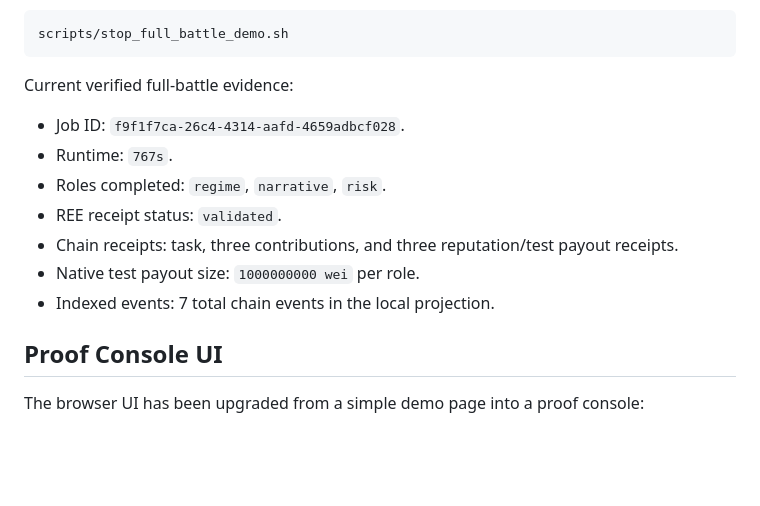
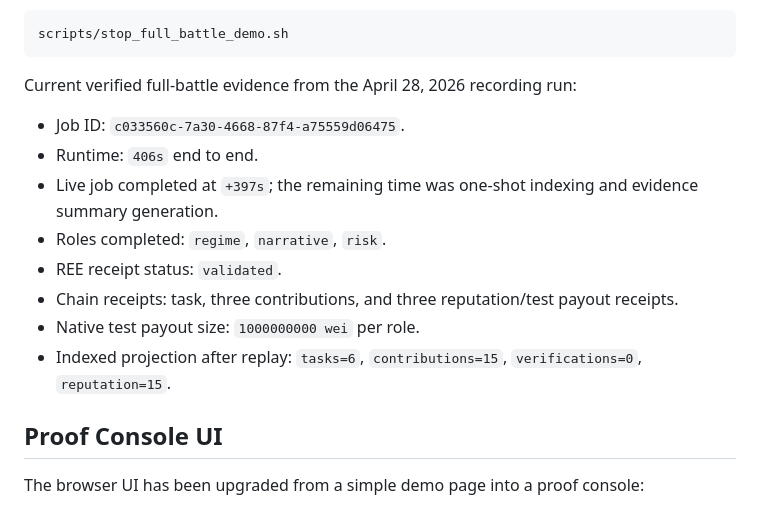
Before and after one commit to ashishki/Signal_Count, a Markdown page: README.md, the part around the change. Drawn GitHub-style; blank space fills up the shorter version.

Commit message:
update full-battle evidence with April 28 recording run results

````diff
--- a/README.md
+++ b/README.md
@@ -258,16 +258,19 @@ Stop the demo processes with:
 scripts/stop_full_battle_demo.sh
 ```
 
-Current verified full-battle evidence:
+Current verified full-battle evidence from the April 28, 2026 recording run:
 
-- Job ID: `f9f1f7ca-26c4-4314-aafd-4659adbcf028`.
-- Runtime: `767s`.
+- Job ID: `c033560c-7a30-4668-87f4-a75559d06475`.
+- Runtime: `406s` end to end.
+- Live job completed at `+397s`; the remaining time was one-shot indexing and
+  evidence summary generation.
 - Roles completed: `regime`, `narrative`, `risk`.
 - REE receipt status: `validated`.
 - Chain receipts: task, three contributions, and three reputation/test payout
   receipts.
 - Native test payout size: `1000000000 wei` per role.
-- Indexed events: 7 total chain events in the local projection.
+- Indexed projection after replay: `tasks=6`, `contributions=15`,
+  `verifications=0`, `reputation=15`.
 
 ## Proof Console UI
 
````
